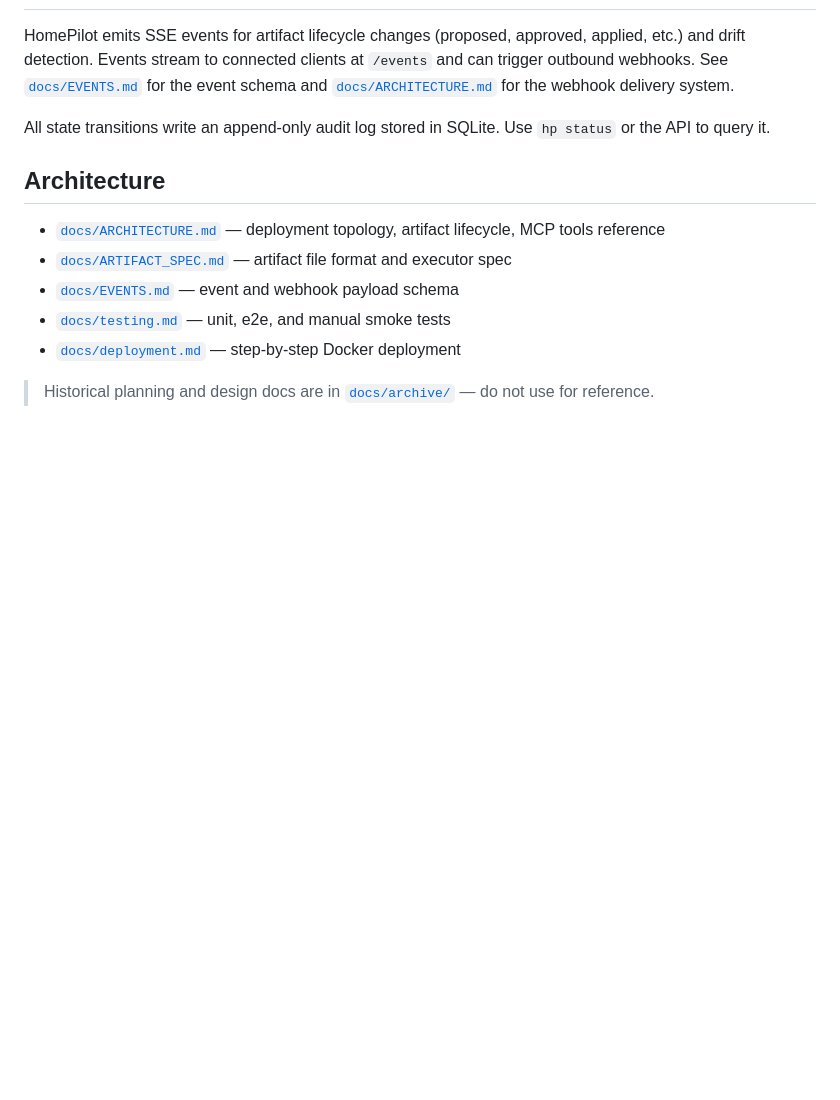
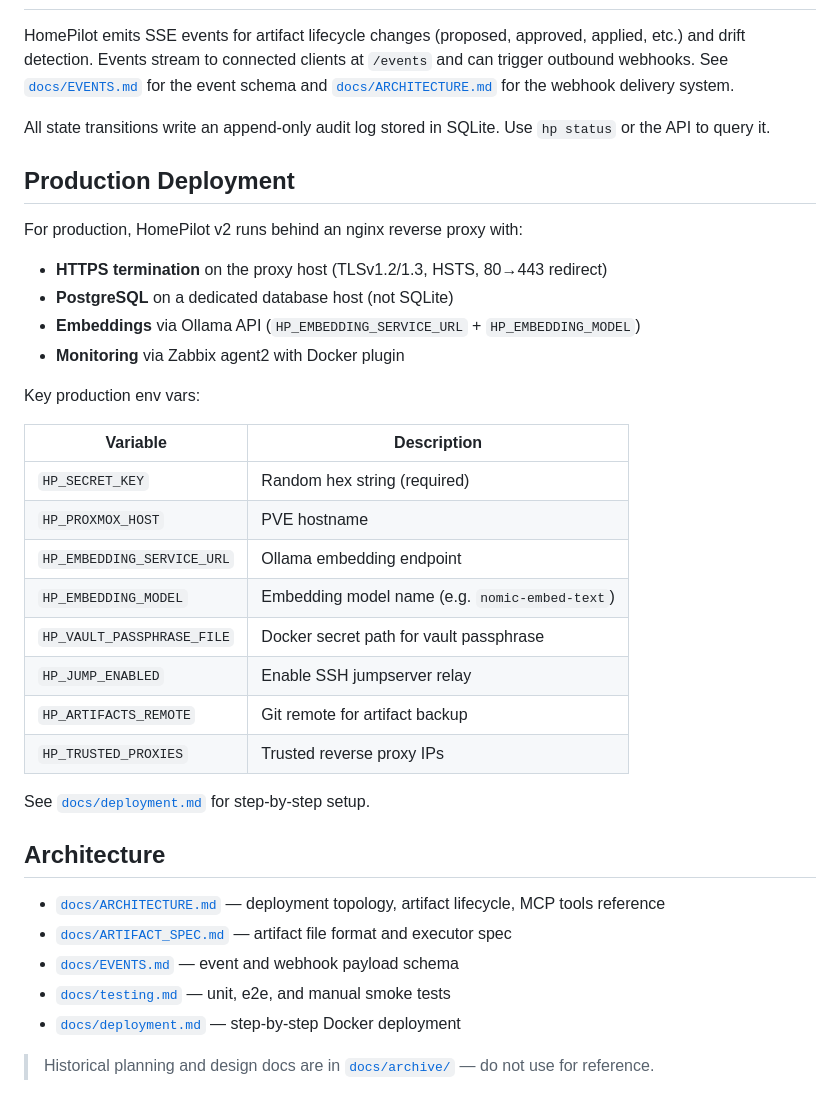
Before and after one commit to mtclab/homepilot-core-public, a Markdown page: README.md, the part around the change. GitHub-like rendering; blank space fills up the shorter version.

Commit message:
docs: add production deployment section with env vars and HTTPS/proxy/monitoring notes

```diff
--- a/README.md
+++ b/README.md
@@ -218,6 +218,29 @@ HomePilot emits SSE events for artifact lifecycle changes (proposed, approved, a
 
 All state transitions write an append-only audit log stored in SQLite. Use `hp status` or the API to query it.
 
+## Production Deployment
+
+For production, HomePilot v2 runs behind an nginx reverse proxy with:
+- **HTTPS termination** on the proxy host (TLSv1.2/1.3, HSTS, 80→443 redirect)
+- **PostgreSQL** on a dedicated database host (not SQLite)
+- **Embeddings** via Ollama API (`HP_EMBEDDING_SERVICE_URL` + `HP_EMBEDDING_MODEL`)
+- **Monitoring** via Zabbix agent2 with Docker plugin
+
+Key production env vars:
+
+| Variable | Description |
+|----------|-------------|
+| `HP_SECRET_KEY` | Random hex string (required) |
+| `HP_PROXMOX_HOST` | PVE hostname |
+| `HP_EMBEDDING_SERVICE_URL` | Ollama embedding endpoint |
+| `HP_EMBEDDING_MODEL` | Embedding model name (e.g. `nomic-embed-text`) |
+| `HP_VAULT_PASSPHRASE_FILE` | Docker secret path for vault passphrase |
+| `HP_JUMP_ENABLED` | Enable SSH jumpserver relay |
+| `HP_ARTIFACTS_REMOTE` | Git remote for artifact backup |
+| `HP_TRUSTED_PROXIES` | Trusted reverse proxy IPs |
+
+See [`docs/deployment.md`](docs/deployment.md) for step-by-step setup.
+
 ## Architecture
 
 - [`docs/ARCHITECTURE.md`](docs/ARCHITECTURE.md) — deployment topology, artifact lifecycle, MCP tools reference
```
